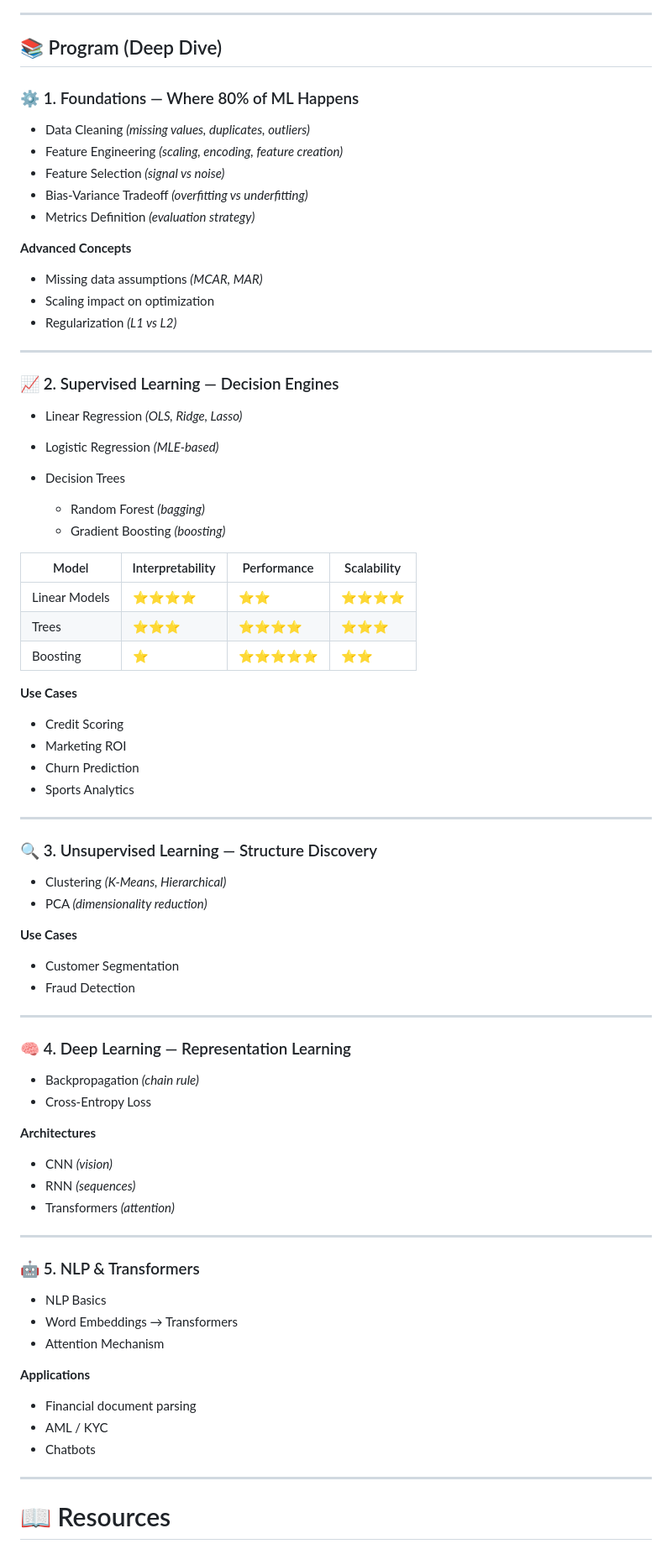
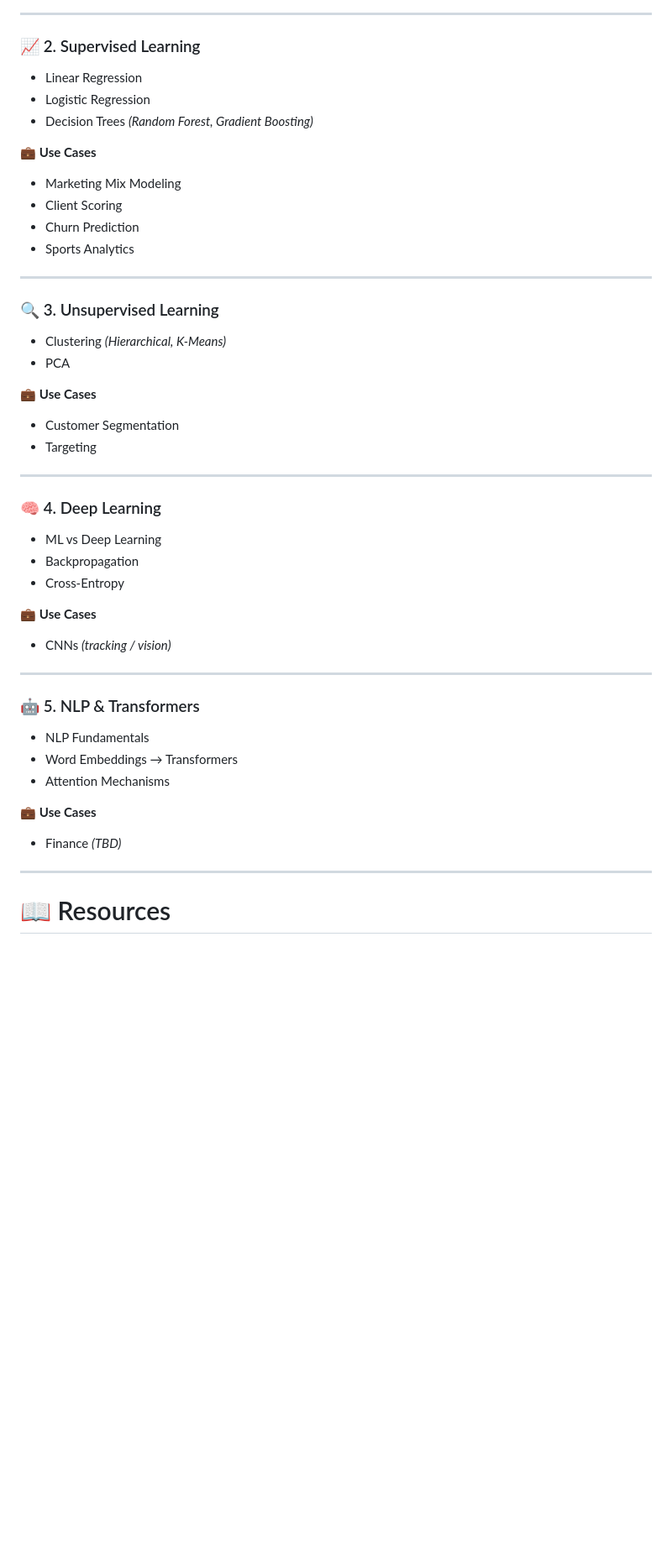
Before and after one commit to Sitraka17/Centrale_Marseille_ML, a Markdown page: README.md, the part around one of its changes. Shown at 84% size. Drawn GitHub-style; blank space fills up the shorter version.

```diff
--- a/README.md
+++ b/README.md
@@ -98,84 +71,46 @@ flowchart LR
 
 ---
 
-## 📚 Program (Deep Dive)
+### 📈 2. Supervised Learning
+- Linear Regression
+- Logistic Regression
+- Decision Trees *(Random Forest, Gradient Boosting)*
 
-### ⚙️ 1. Foundations — Where 80% of ML Happens
-
-* Data Cleaning *(missing values, duplicates, outliers)*
-* Feature Engineering *(scaling, encoding, feature creation)*
-* Feature Selection *(signal vs noise)*
-* Bias-Variance Tradeoff *(overfitting vs underfitting)*
-* Metrics Definition *(evaluation strategy)*
-
-**Advanced Concepts**
-
-* Missing data assumptions *(MCAR, MAR)*
-* Scaling impact on optimization
-* Regularization *(L1 vs L2)*
+💼 **Use Cases**
+- Marketing Mix Modeling
+- Client Scoring
+- Churn Prediction
+- Sports Analytics
 
 ---
 
-### 📈 2. Supervised Learning — Decision Engines
+### 🔍 3. Unsupervised Learning
+- Clustering *(Hierarchical, K-Means)*
+- PCA
 
-* Linear Regression *(OLS, Ridge, Lasso)*
-* Logistic Regression *(MLE-based)*
-* Decision Trees
-
-  * Random Forest *(bagging)*
-  * Gradient Boosting *(boosting)*
-
-| Model         | Interpretability | Performance | Scalability |
-| ------------- | ---------------- | ----------- | ----------- |
-| Linear Models | ⭐⭐⭐⭐             | ⭐⭐          | ⭐⭐⭐⭐        |
-| Trees         | ⭐⭐⭐              | ⭐⭐⭐⭐        | ⭐⭐⭐         |
-| Boosting      | ⭐                | ⭐⭐⭐⭐⭐       | ⭐⭐          |
-
-**Use Cases**
-
-* Credit Scoring
-* Marketing ROI
-* Churn Prediction
-* Sports Analytics
+💼 **Use Cases**
+- Customer Segmentation
+- Targeting
 
 ---
 
-### 🔍 3. Unsupervised Learning — Structure Discovery
+### 🧠 4. Deep Learning
+- ML vs Deep Learning
+- Backpropagation
+- Cross-Entropy
 
-* Clustering *(K-Means, Hierarchical)*
-* PCA *(dimensionality reduction)*
-
-**Use Cases**
-
-* Customer Segmentation
-* Fraud Detection
-
----
-
-### 🧠 4. Deep Learning — Representation Learning
-
-* Backpropagation *(chain rule)*
-* Cross-Entropy Loss
-
-**Architectures**
-
-* CNN *(vision)*
-* RNN *(sequences)*
-* Transformers *(attention)*
+💼 **Use Cases**
+- CNNs *(tracking / vision)*
 
 ---
 
 ### 🤖 5. NLP & Transformers
+- NLP Fundamentals
+- Word Embeddings → Transformers
+- Attention Mechanisms
 
-* NLP Basics
-* Word Embeddings → Transformers
-* Attention Mechanism
-
-**Applications**
-
-* Financial document parsing
-* AML / KYC
-* Chatbots
+💼 **Use Cases**
+- Finance *(TBD)*
 
 ---
 
```
Also changed, not shown: other parts of README.md (+42 -79 lines).
